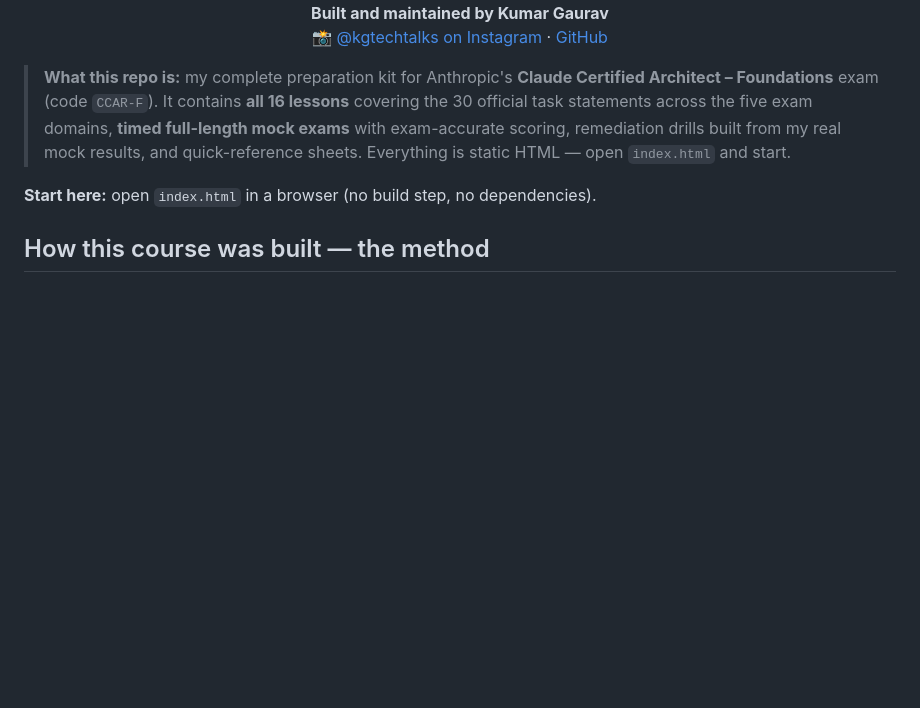
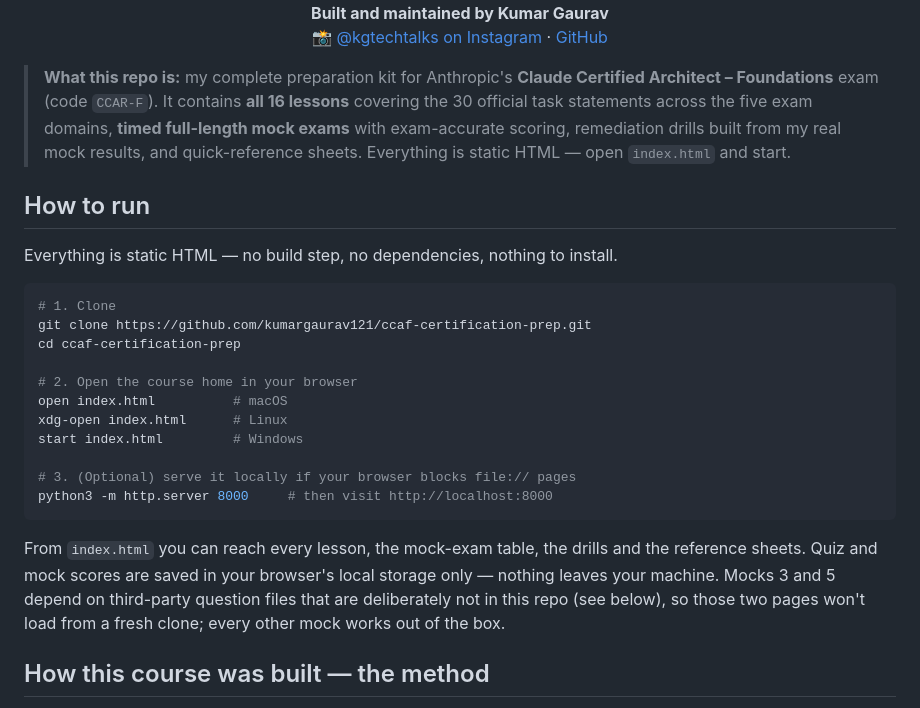
Before and after one commit to kumargaurav121/ccaf-certification-prep, a Markdown page: README.md, the part around one of its changes. Rendered like a GitHub page; blank space fills up the shorter version.

Commit message:
README: how to run, and how to use Claude Code with this repo (prompts + data format)
Co-Authored-By: Claude Fable 5.1 <noreply@anthropic.com>

````diff
--- a/README.md
+++ b/README.md
@@ -11,7 +11,28 @@
 > exam domains, **timed full-length mock exams** with exam-accurate scoring, remediation drills built from my
 > real mock results, and quick-reference sheets. Everything is static HTML — open `index.html` and start.
 
-**Start here:** open `index.html` in a browser (no build step, no dependencies).
+## How to run
+
+Everything is static HTML — no build step, no dependencies, nothing to install.
+
+```bash
+# 1. Clone
+git clone https://github.com/kumargaurav121/ccaf-certification-prep.git
+cd ccaf-certification-prep
+
+# 2. Open the course home in your browser
+open index.html          # macOS
+xdg-open index.html      # Linux
+start index.html         # Windows
+
+# 3. (Optional) serve it locally if your browser blocks file:// pages
+python3 -m http.server 8000     # then visit http://localhost:8000
+```
+
+From `index.html` you can reach every lesson, the mock-exam table, the drills and the reference sheets.
+Quiz and mock scores are saved in your browser's local storage only — nothing leaves your machine.
+Mocks 3 and 5 depend on third-party question files that are deliberately not in this repo (see below),
+so those two pages won't load from a fresh clone; every other mock works out of the box.
 
 ## How this course was built — the method
 
````
Also changed, not shown: other parts of README.md (+67 -0 lines).
